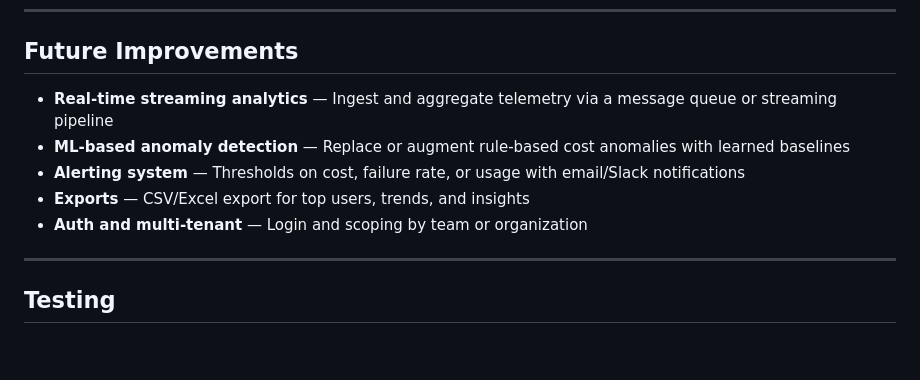
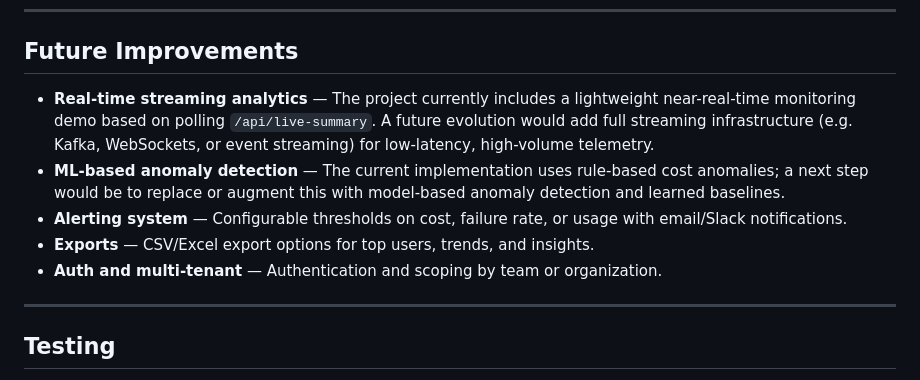
Before and after one commit to bojanacekic/Python_Engineering_Internship, a Markdown page: README.md, the part around the change. Drawn GitHub-style; blank space fills up the shorter version.

Commit message:
docs: refine future improvements section to reflect implemented features

```diff
--- a/README.md
+++ b/README.md
@@ -206,11 +206,11 @@ Example: `curl "http://127.0.0.1:8000/api/summary?days=7"`
 
 ## Future Improvements
 
-- **Real-time streaming analytics** — Ingest and aggregate telemetry via a message queue or streaming pipeline
-- **ML-based anomaly detection** — Replace or augment rule-based cost anomalies with learned baselines
-- **Alerting system** — Thresholds on cost, failure rate, or usage with email/Slack notifications
-- **Exports** — CSV/Excel export for top users, trends, and insights
-- **Auth and multi-tenant** — Login and scoping by team or organization
+- **Real-time streaming analytics** — The project currently includes a lightweight near-real-time monitoring demo based on polling `/api/live-summary`. A future evolution would add full streaming infrastructure (e.g. Kafka, WebSockets, or event streaming) for low-latency, high-volume telemetry.
+- **ML-based anomaly detection** — The current implementation uses rule-based cost anomalies; a next step would be to replace or augment this with model-based anomaly detection and learned baselines.
+- **Alerting system** — Configurable thresholds on cost, failure rate, or usage with email/Slack notifications.
+- **Exports** — CSV/Excel export options for top users, trends, and insights.
+- **Auth and multi-tenant** — Authentication and scoping by team or organization.
 
 ---
 
```
